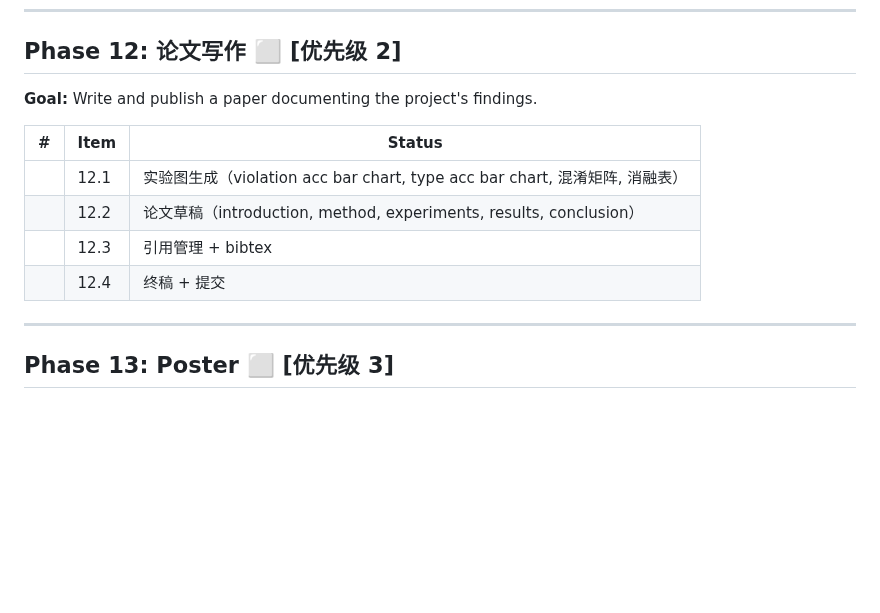
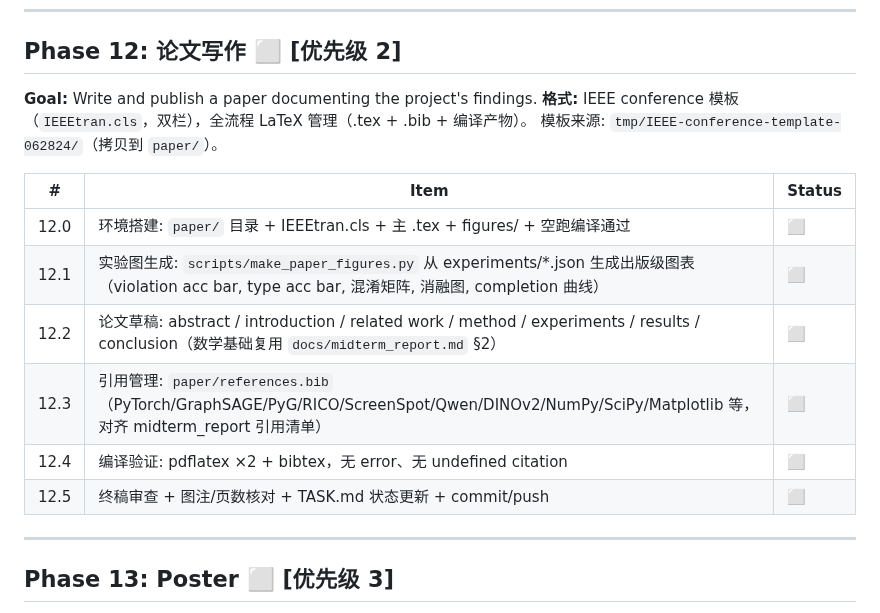
Before and after one commit to mrtsels/bipartite-gnn-gui, a Markdown page: TASK.md, the part around the change. GitHub-like rendering; blank space fills up the shorter version.

Commit message:
docs: expand Phase 12 paper writing subtasks with LaTeX/IEEE template plan

```diff
--- a/TASK.md
+++ b/TASK.md
@@ -572,13 +572,17 @@ Type Acc             | 0.405           | 0.403         | -0.002 (worse)
 ## Phase 12: 论文写作 ⬜ [优先级 2]
 
 **Goal:** Write and publish a paper documenting the project's findings.
+**格式:** IEEE conference 模板（`IEEEtran.cls`，双栏），全流程 LaTeX 管理（.tex + .bib + 编译产物）。
+模板来源: `tmp/IEEE-conference-template-062824/`（拷贝到 `paper/`）。
 
 | # | Item | Status |
 |---|------|--------|
-|| 12.1 | 实验图生成（violation acc bar chart, type acc bar chart, 混淆矩阵, 消融表） | ⬜ |
-|| 12.2 | 论文草稿（introduction, method, experiments, results, conclusion） | ⬜ |
-|| 12.3 | 引用管理 + bibtex | ⬜ |
-|| 12.4 | 终稿 + 提交 | ⬜ |
+| 12.0 | 环境搭建: `paper/` 目录 + IEEEtran.cls + 主 .tex + figures/ + 空跑编译通过 | ⬜ |
+| 12.1 | 实验图生成: `scripts/make_paper_figures.py` 从 experiments/*.json 生成出版级图表（violation acc bar, type acc bar, 混淆矩阵, 消融图, completion 曲线） | ⬜ |
+| 12.2 | 论文草稿: abstract / introduction / related work / method / experiments / results / conclusion（数学基础复用 `docs/midterm_report.md` §2） | ⬜ |
+| 12.3 | 引用管理: `paper/references.bib`（PyTorch/GraphSAGE/PyG/RICO/ScreenSpot/Qwen/DINOv2/NumPy/SciPy/Matplotlib 等，对齐 midterm_report 引用清单） | ⬜ |
+| 12.4 | 编译验证: pdflatex ×2 + bibtex，无 error、无 undefined citation | ⬜ |
+| 12.5 | 终稿审查 + 图注/页数核对 + TASK.md 状态更新 + commit/push | ⬜ |
 
 ---
 
```
